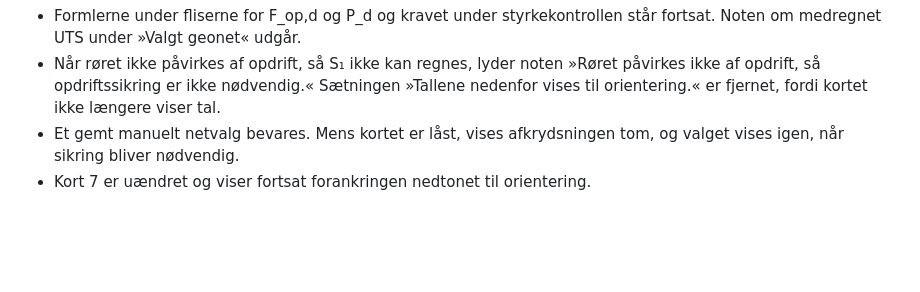
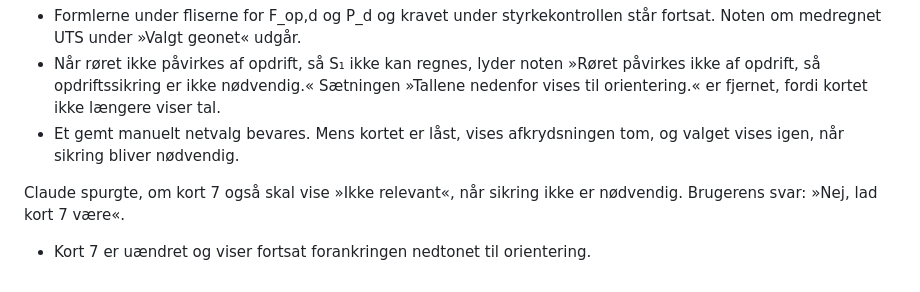
Before and after one commit to 1982Strand/bg-opdriftssikring, a Markdown page: docs/BESLUTNINGER.md, the part around the change. GitHub-like rendering; blank space fills up the shorter version.

Commit message:
Kort 7 uændret efter brugerens svar
Co-Authored-By: Claude Opus 5.5 <noreply@anthropic.com>

```diff
--- a/docs/BESLUTNINGER.md
+++ b/docs/BESLUTNINGER.md
@@ -444,4 +444,7 @@ Valgt af Claude og kan ændres:
 - Formlerne under fliserne for F_op,d og P_d og kravet under styrkekontrollen står fortsat. Noten om medregnet UTS under »Valgt geonet« udgår.
 - Når røret ikke påvirkes af opdrift, så S₁ ikke kan regnes, lyder noten »Røret påvirkes ikke af opdrift, så opdriftssikring er ikke nødvendig.« Sætningen »Tallene nedenfor vises til orientering.« er fjernet, fordi kortet ikke længere viser tal.
 - Et gemt manuelt netvalg bevares. Mens kortet er låst, vises afkrydsningen tom, og valget vises igen, når sikring bliver nødvendig.
+
+Claude spurgte, om kort 7 også skal vise »Ikke relevant«, når sikring ikke er nødvendig. Brugerens svar: »Nej, lad kort 7 være«.
+
 - Kort 7 er uændret og viser fortsat forankringen nedtonet til orientering.
```
